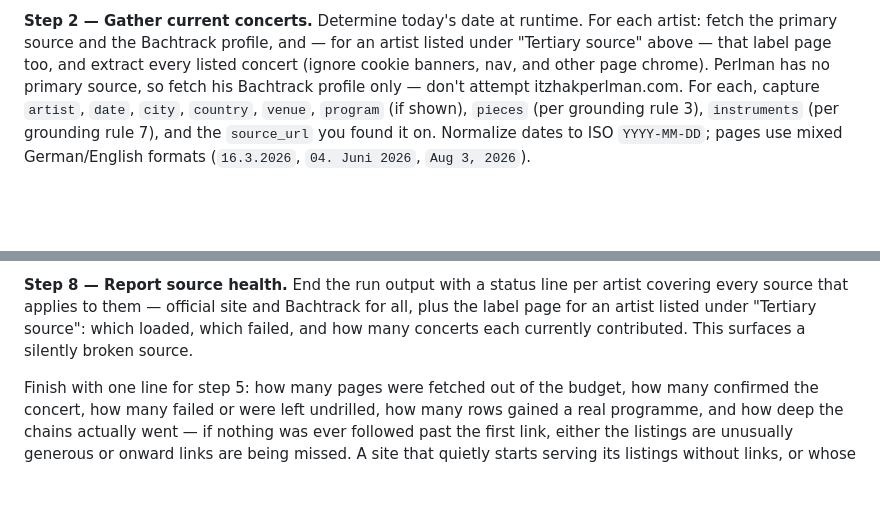
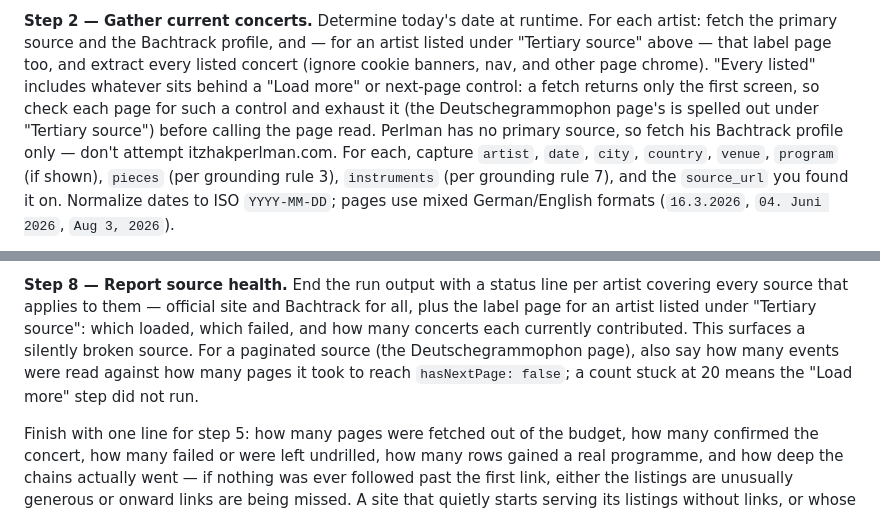
Before and after one commit to auroras-and-sad-prose/concerts-tracking, a Markdown page: CLAUDE.md, 2 parts joined by grey strips. GitHub-like rendering; blank space fills up the shorter version.

```diff
--- a/CLAUDE.md
+++ b/CLAUDE.md
@@ -550,7 +615,10 @@ known.
 each artist: fetch the primary source and the Bachtrack profile, and — for an
 artist listed under "Tertiary source" above — that label page too, and
 extract every listed concert (ignore cookie banners, nav, and other page
-chrome). Perlman has no primary source, so fetch his Bachtrack profile
+chrome). "Every listed" includes whatever sits behind a "Load more" or
+next-page control: a fetch returns only the first screen, so check each page
+for such a control and exhaust it (the Deutschegrammophon page's is spelled out
+under "Tertiary source") before calling the page read. Perlman has no primary source, so fetch his Bachtrack profile
 only — don't attempt itzhakperlman.com.
 For each, capture `artist`, `date`, `city`, `country`, `venue`, `program` (if
 shown), `pieces` (per grounding rule 3), `instruments` (per grounding rule 7),
@@ -1000,7 +1068,10 @@ to ignore it.
 artist covering every source that applies to them — official site and
 Bachtrack for all, plus the label page for an artist listed under "Tertiary
 source": which loaded, which failed, and how many concerts each currently
-contributed. This surfaces a silently broken source.
+contributed. This surfaces a silently broken source. For a paginated source
+(the Deutschegrammophon page), also say how many events were read against how
+many pages it took to reach `hasNextPage: false`; a count stuck at 20 means
+the "Load more" step did not run.
 
 Finish with one line for step 5: how many pages were fetched out of the budget,
 how many confirmed the concert, how many failed or were left undrilled, how
```
Also changed, not shown: other parts of CLAUDE.md (+69 -4 lines).
